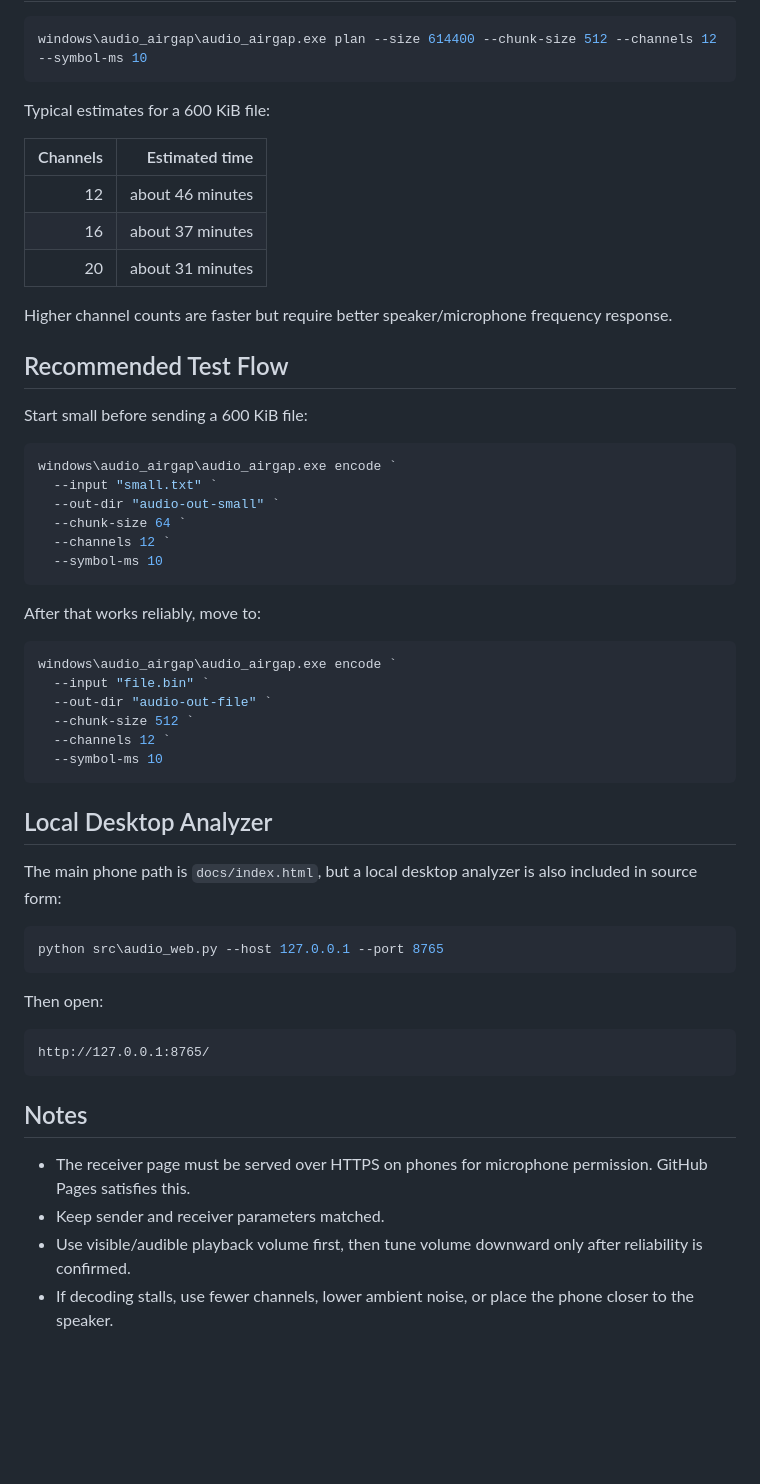
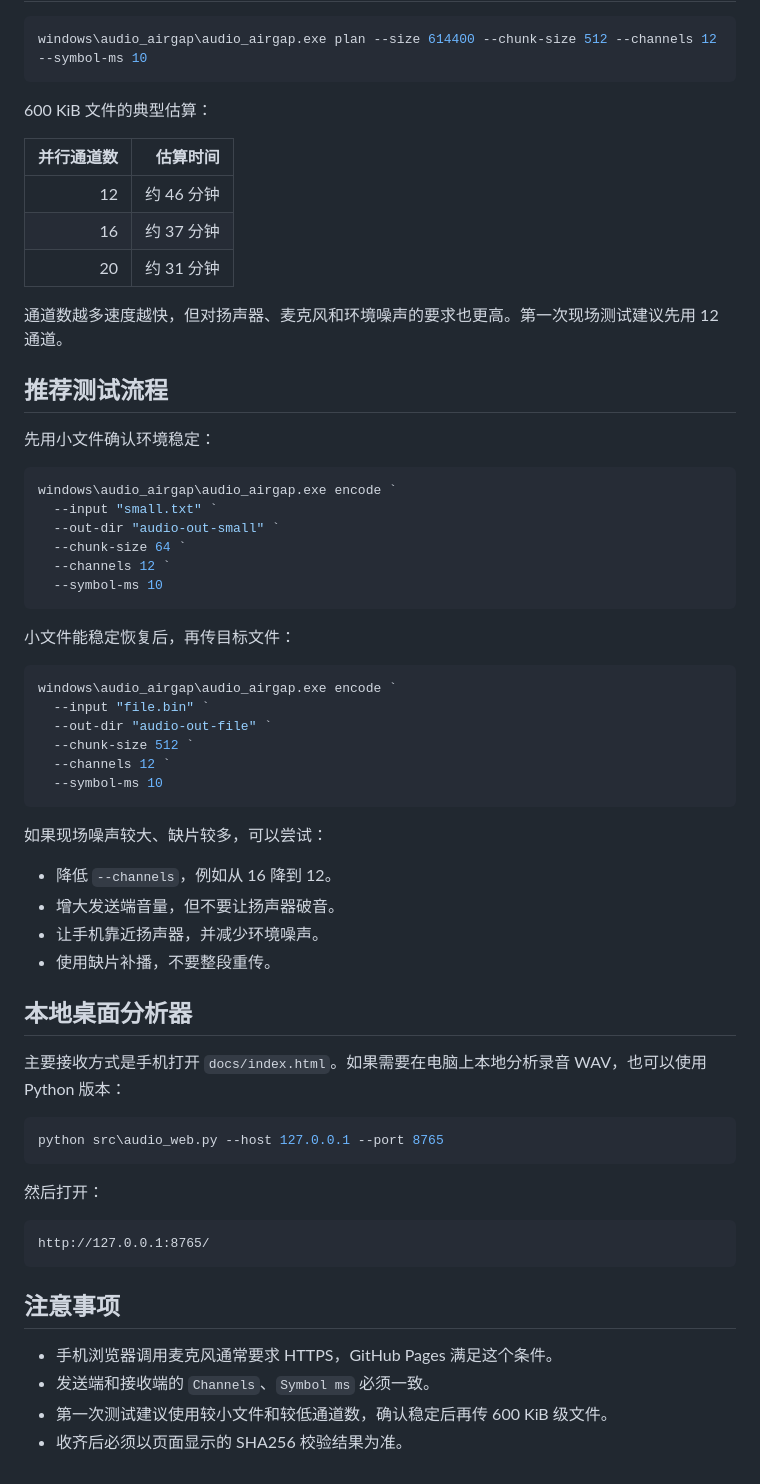
Before and after one commit to kingdgn/audio-airgap, a Markdown page: README.md, the part around one of its changes. Drawn GitHub-style; blank space fills up the shorter version.

````diff
--- a/README.md
+++ b/README.md
@@ -74,19 +80,19 @@ Play `replay_missing.wav` while the phone receiver is still listening.
 windows\audio_airgap\audio_airgap.exe plan --size 614400 --chunk-size 512 --channels 12 --symbol-ms 10
 ```
 
-Typical estimates for a 600 KiB file:
+600 KiB 文件的典型估算：
 
-| Channels | Estimated time |
+| 并行通道数 | 估算时间 |
 |---:|---:|
-| 12 | about 46 minutes |
-| 16 | about 37 minutes |
-| 20 | about 31 minutes |
+| 12 | 约 46 分钟 |
+| 16 | 约 37 分钟 |
+| 20 | 约 31 分钟 |
 
-Higher channel counts are faster but require better speaker/microphone frequency response.
+通道数越多速度越快，但对扬声器、麦克风和环境噪声的要求也更高。第一次现场测试建议先用 12 通道。
 
-## Recommended Test Flow
+## 推荐测试流程
 
-Start small before sending a 600 KiB file:
+先用小文件确认环境稳定：
 
 ```powershell
 windows\audio_airgap\audio_airgap.exe encode `
@@ -97,7 +103,7 @@ windows\audio_airgap\audio_airgap.exe encode `
   --symbol-ms 10
 ```
 
-After that works reliably, move to:
+小文件能稳定恢复后，再传目标文件：
 
 ```powershell
 windows\audio_airgap\audio_airgap.exe encode `
@@ -108,23 +114,30 @@ windows\audio_airgap\audio_airgap.exe encode `
   --symbol-ms 10
 ```
 
-## Local Desktop Analyzer
+如果现场噪声较大、缺片较多，可以尝试：
 
-The main phone path is `docs/index.html`, but a local desktop analyzer is also included in source form:
+- 降低 `--channels`，例如从 16 降到 12。
+- 增大发送端音量，但不要让扬声器破音。
+- 让手机靠近扬声器，并减少环境噪声。
+- 使用缺片补播，不要整段重传。
+
+## 本地桌面分析器
+
+主要接收方式是手机打开 `docs/index.html`。如果需要在电脑上本地分析录音 WAV，也可以使用 Python 版本：
 
 ```powershell
 python src\audio_web.py --host 127.0.0.1 --port 8765
 ```
 
-Then open:
+然后打开：
 
 ```text
 http://127.0.0.1:8765/
 ```
 
-## Notes
+## 注意事项
 
-- The receiver page must be served over HTTPS on phones for microphone permission. GitHub Pages satisfies this.
-- Keep sender and receiver parameters matched.
-- Use visible/audible playback volume first, then tune volume downward only after reliability is confirmed.
-- If decoding stalls, use fewer channels, lower ambient noise, or place the phone closer to the speaker.
+- 手机浏览器调用麦克风通常要求 HTTPS，GitHub Pages 满足这个条件。
+- 发送端和接收端的 `Channels`、`Symbol ms` 必须一致。
+- 第一次测试建议使用较小文件和较低通道数，确认稳定后再传 600 KiB 级文件。
+- 收齐后必须以页面显示的 SHA256 校验结果为准。
````
Also changed, not shown: other parts of README.md (+36 -30 lines).
